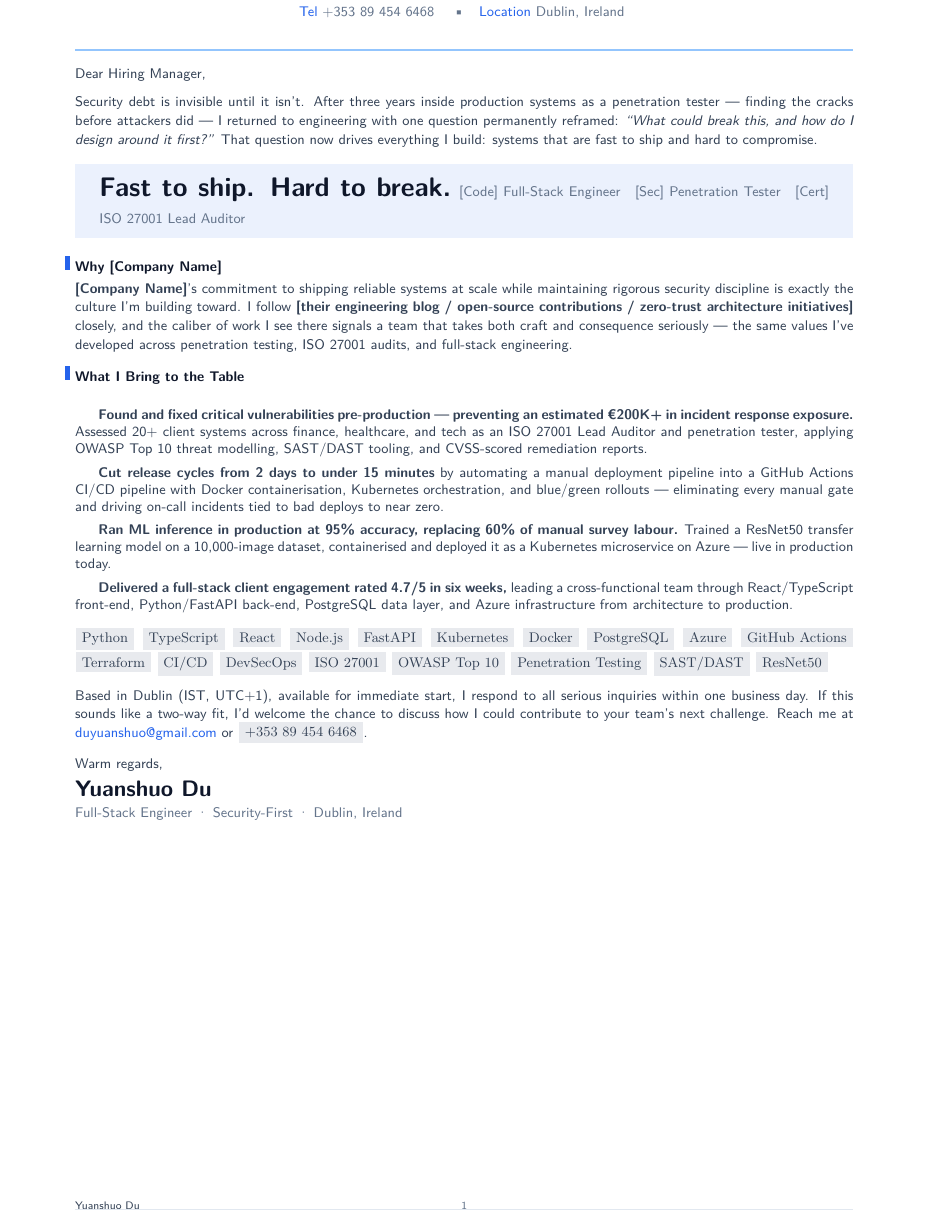
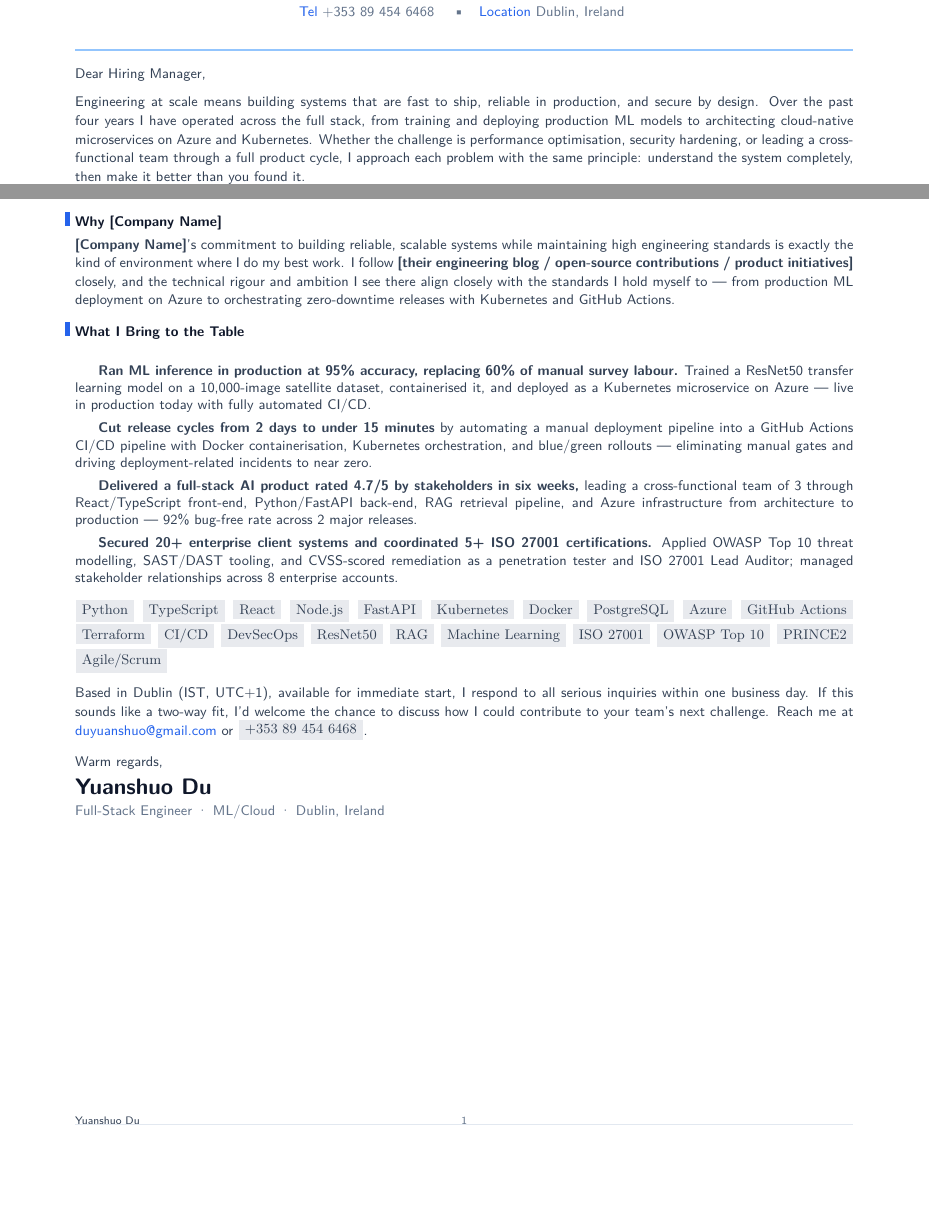
Before and after one commit to YuanshuoDu/resume, a LaTeX letter (coverletter.tex): part of the page before the commit and two parts of the page after it, the two joined at a grey line, cut so that both start at the same text, the shorter picture padded with empty space. Compiled offline with pdfLaTeX.

Commit message:
general: initial resume + coverletter - general purpose version

```diff
--- a/coverletter.tex
+++ b/coverletter.tex
@@ -38,12 +38,14 @@
 
 \noindent%
 {\color{secondary}\sffamily\small
-  Security debt is invisible until it isn't. After three years inside production
-  systems as a penetration tester — finding the cracks before attackers did —
-  I returned to engineering with one question permanently reframed:
-  \textit{``What could break this, and how do I design around it first?''}
-  That question now drives everything I build: systems that are fast to ship
-  and hard to compromise.
+  Engineering at scale means building systems that are fast to ship, reliable
+  in production, and secure by design. Over the past four years I have operated
+  across the full stack, from training and deploying production ML models to
+  architecting cloud-native microservices on Azure and Kubernetes. Whether
+  the challenge is performance optimisation, security hardening, or leading a
+  cross-functional team through a full product cycle, I approach each problem
+  with the same principle: understand the system completely, then make it better
+  than you found it.
 }
 
 \vspace{0.35cm}
@@ -61,9 +63,7 @@
       \hspace{0.55cm}%
       \begin{minipage}{\dimexpr\linewidth-1.1cm}
         {\sffamily\bfseries\LARGE\color{primary}
-          Fast to ship. Hard to break.}
+          End-to-End. Cloud-Native. Security-First.}
         \vspace{0.18cm}
         {\sffamily\small\color{muted}
           \faCode\ Full-Stack Engineer\quad
-          \faShieldHalved\ Penetration Tester\quad
-          \faCertificate\ ISO 27001 Lead Auditor}
@@ -87,22 +90,19 @@
 
 \noindent%
 {\color{secondary}\sffamily\small
-  \textbf{[Company Name]}'s commitment to shipping reliable systems at scale
-  while maintaining rigorous security discipline is exactly the culture I'm
-  building toward. I follow \textbf{[their engineering blog / open-source
-  contributions / zero-trust architecture initiatives]} closely, and the
-  caliber of work I see there signals a team that takes both craft and
-  consequence seriously — the same values I've developed across penetration
-  testing, ISO 27001 audits, and full-stack engineering.
+  \textbf{[Company Name]}'s commitment to building reliable, scalable systems
+  while maintaining high engineering standards is exactly the kind of environment
+  where I do my best work. I follow \textbf{[their engineering blog / open-source
+  contributions / product initiatives]} closely, and the technical rigour and
+  ambition I see there align closely with the standards I hold myself to ---
+  from production ML deployment on Azure to orchestrating zero-downtime releases
+  with Kubernetes and GitHub Actions.
 }
 
 \vspace{0.3cm}
 
 % ─────────────────────────────────────────────────────────────────────────────
 %  WHAT I BRING — STAR bullets, metrics-forward, ATS-optimized
-%  Keywords: DevSecOps, CI/CD, Kubernetes, Docker, FastAPI, React, TypeScript,
-%  Python, Azure, ISO 27001, OWASP, CVSS, blue/green, PostgreSQL, GitHub Actions,
-%  Terraform, SAST, DAST, ResNet50, Transfer Learning, microservices
 % ─────────────────────────────────────────────────────────────────────────────
 \noindent%
 {\raggedright\sffamily\small\color{primary}
@@ -114,34 +114,33 @@
 \noindent%
 {\color{secondary}\sffamily\small
 
-  \textbf{Found and fixed critical vulnerabilities pre-production — preventing
-  an estimated €200K+ in incident response exposure.}
-  Assessed 20+ client systems across finance, healthcare, and tech as an
-  ISO 27001 Lead Auditor and penetration tester, applying OWASP Top 10 threat
-  modelling, SAST/DAST tooling, and CVSS-scored remediation reports.
+  \textbf{Ran ML inference in production at 95\% accuracy, replacing 60\% of
+  manual survey labour.}
+  Trained a ResNet50 transfer learning model on a 10,000-image satellite dataset,
+  containerised it, and deployed as a Kubernetes microservice on Azure --- live
+  in production today with fully automated CI/CD.
 
   \vspace{0.14cm}
 
   \textbf{Cut release cycles from 2 days to under 15 minutes}
-  by automating a manual deployment pipeline into a GitHub Actions CI/CD
-  pipeline with Docker containerisation, Kubernetes orchestration, and
-  blue/green rollouts — eliminating every manual gate and driving on-call
-  incidents tied to bad deploys to near zero.
+  by automating a manual deployment pipeline into a GitHub Actions CI/CD pipeline
+  with Docker containerisation, Kubernetes orchestration, and blue/green rollouts ---
+  eliminating manual gates and driving deployment-related incidents to near zero.
 
   \vspace{0.14cm}
 
-  \textbf{Ran ML inference in production at 95\% accuracy, replacing 60\% of
-  manual survey labour.}
-  Trained a ResNet50 transfer learning model on a 10,000-image dataset,
-  containerised and deployed it as a Kubernetes microservice on Azure —
-  live in production today.
+  \textbf{Delivered a full-stack AI product rated 4.7/5 by stakeholders in six weeks,}
+  leading a cross-functional team of 3 through React/TypeScript front-end,
+  Python/FastAPI back-end, RAG retrieval pipeline, and Azure infrastructure from
+  architecture to production --- 92\% bug-free rate across 2 major releases.
 
   \vspace{0.14cm}
 
-  \textbf{Delivered a full-stack client engagement rated 4.7/5 in six weeks,}
-  leading a cross-functional team through React/TypeScript front-end,
-  Python/FastAPI back-end, PostgreSQL data layer, and Azure infrastructure
-  from architecture to production.
+  \textbf{Secured 20+ enterprise client systems and coordinated 5+ ISO 27001
+  certifications.}
+  Applied OWASP Top 10 threat modelling, SAST/DAST tooling, and CVSS-scored
+  remediation as a penetration tester and ISO 27001 Lead Auditor; managed
+  stakeholder relationships across 8 enterprise accounts.
 
 }
 
@@ -181,6 +181,6 @@
 \noindent%
 {\color{secondary}\sffamily\small Warm regards,}\\[0.22cm]
 {\sffamily\bfseries\Large\color{namecolor} Yuanshuo Du}\\[0.05cm]
-{\sffamily\small\color{muted} Full-Stack Engineer · Security-First · Dublin, Ireland}
+{\sffamily\small\color{muted} Full-Stack Engineer · ML/Cloud · Dublin, Ireland}
 
 \end{document}
```
Also changed, not shown: resume.tex (+17 -15 lines), resume.pdf, coverletter.tex (18 more changed lines).
